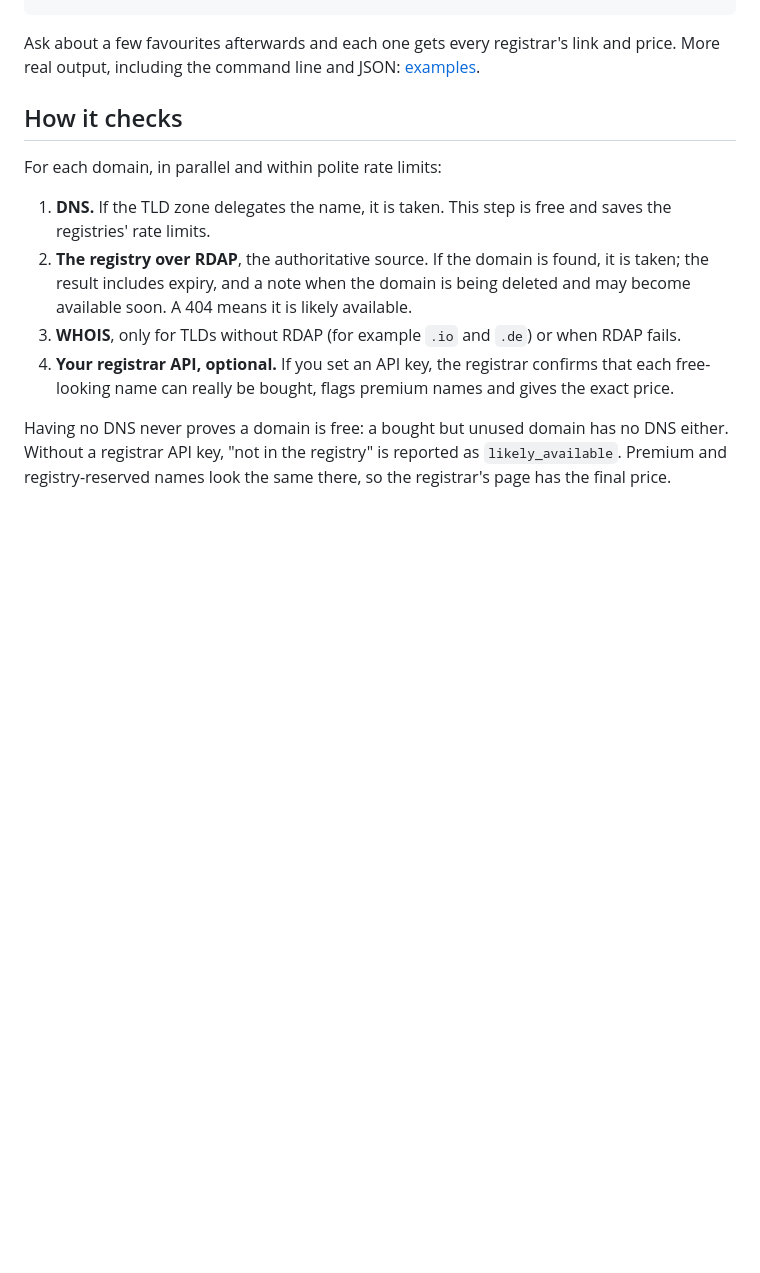
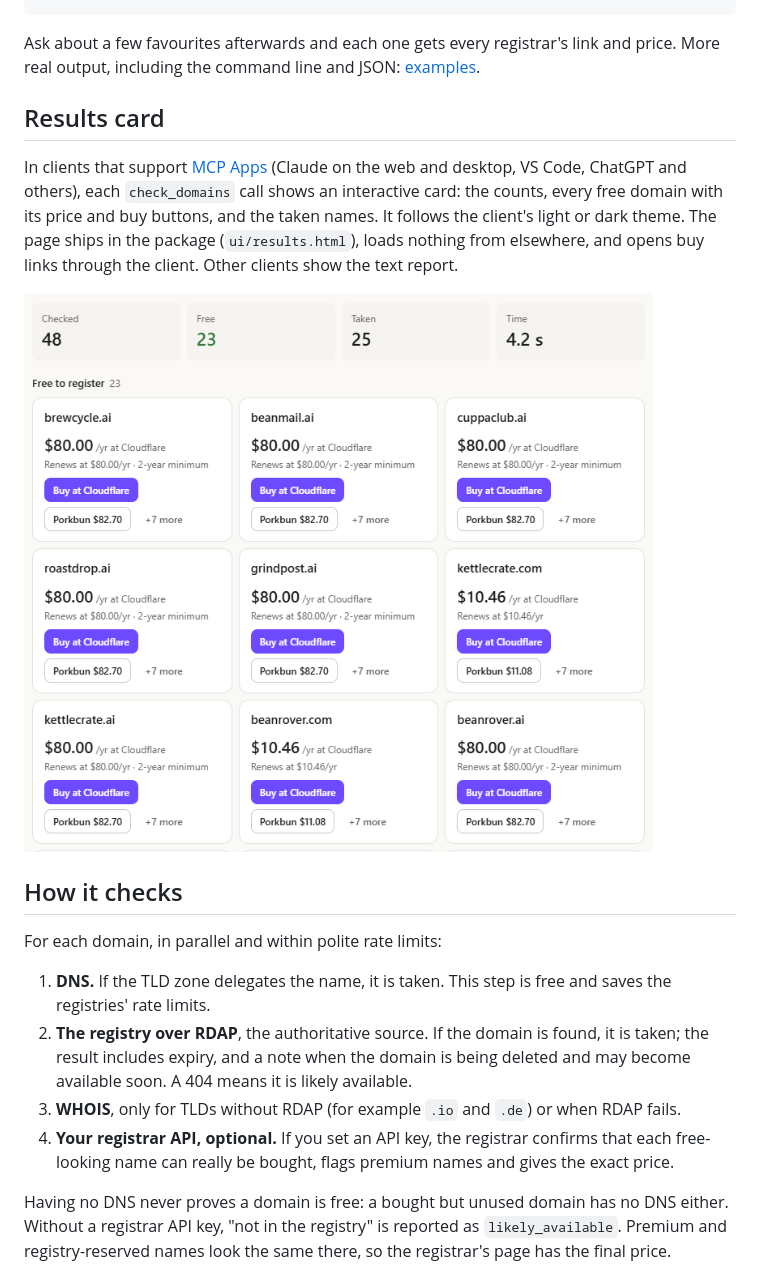
Before and after one commit to JohnDaka/domainscout-mcp, a Markdown page: README.md, the part around the change. GitHub-like rendering; pictures changed too: assets/results-card.png (added); blank space fills up the shorter version.

```diff
--- a/README.md
+++ b/README.md
@@ -127,6 +127,16 @@ TAKEN: quillwise.com, quillnest.com, quillflow.com, quillhub.com, quillpad.com,
 
 Ask about a few favourites afterwards and each one gets every registrar's link and price. More
 real output, including the command line and JSON: [examples](examples/README.md).
+
+## Results card
+
+In clients that support [MCP Apps](https://modelcontextprotocol.io/docs/extensions/apps) (Claude on
+the web and desktop, VS Code, ChatGPT and others), each `check_domains` call shows an interactive
+card: the counts, every free domain with its price and buy buttons, and the taken names. It follows
+the client's light or dark theme. The page ships in the package (`ui/results.html`), loads nothing
+from elsewhere, and opens buy links through the client. Other clients show the text report.
+
+![The results card: checked, free and taken counts, then a card for each free domain with its price and Buy buttons](assets/results-card.png)
 
 ## How it checks
 
```
Also changed, not shown: 8 other files.
